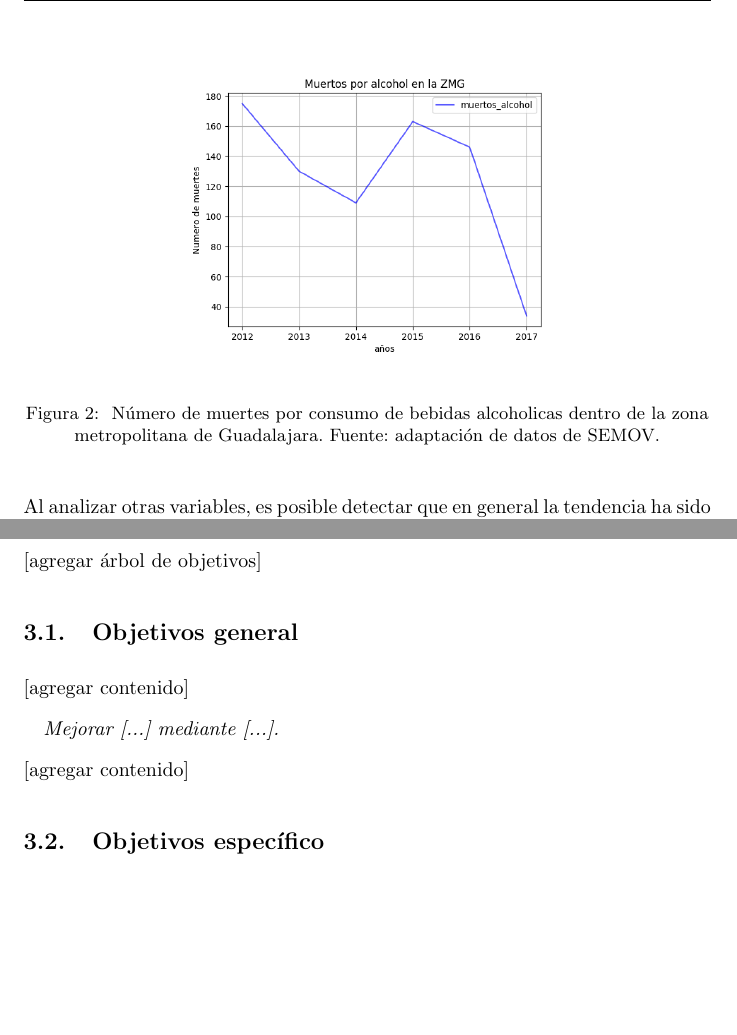
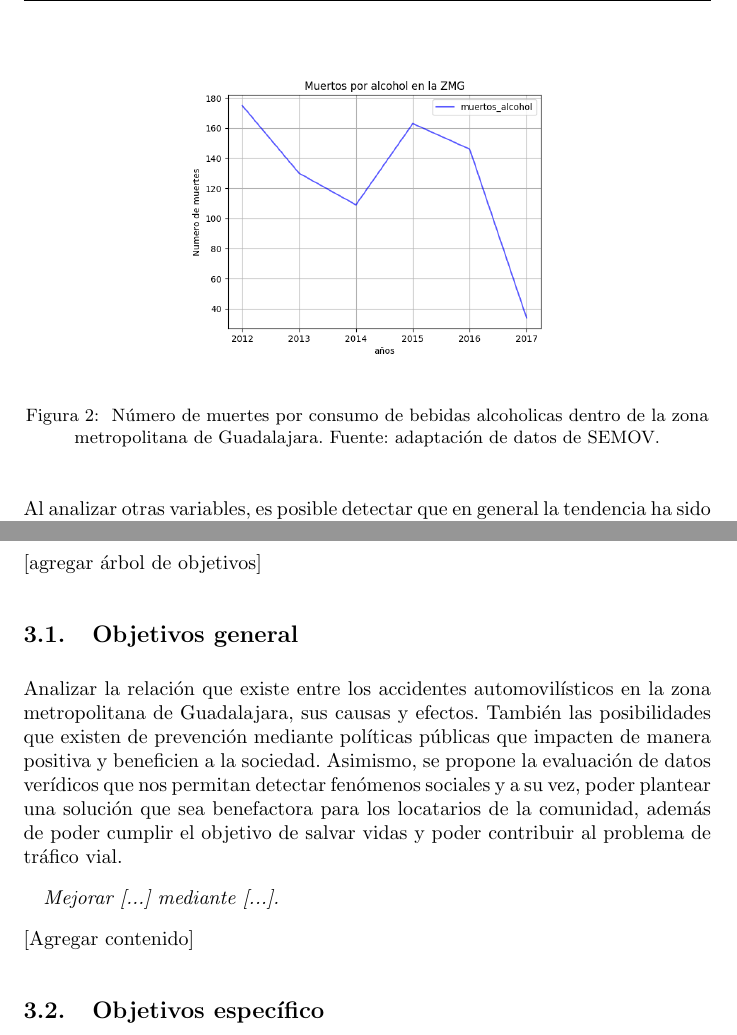
Before and after one commit to RHDZMOTA/accidentes-viales-zmg, a LaTeX document (main.tex): two parts of pages 5 and 8 of 13, joined at a grey line, cut so that both start at the same text, the shorter picture padded with empty space. Compiled offline with pdfLaTeX.

Commit message:
Update on Overleaf.

```diff
--- a/main.tex
+++ b/main.tex
@@ -8,6 +8,7 @@
 \usepackage[justification=centering]{caption}
 \usepackage[font={small}]{caption}
 
+\setlength{\headheight}{15pt}
 \parindent 0em
 \parskip 2ex
 \pagestyle{fancy}
@@ -88,7 +89,7 @@ en donde el efecto más significativo se puede apreciar en el último año de la
 
 	\begin{figure}[H]\centering
 	\includegraphics[width=0.60\textwidth]{resources/img/muertos_alcohol_img.png}
-	\caption{\label{fig:accidentes_general_img} Número de muertes por consumo de bebidas alcoholicas dentro de la zona metropolitana de Guadalajara. Fuente: adaptación de datos de SEMOV.}
+	\caption{\label{fig:muertes_img} Número de muertes por consumo de bebidas alcoholicas dentro de la zona metropolitana de Guadalajara. Fuente: adaptación de datos de SEMOV.}
     \end{figure}
 
 
@@ -153,11 +154,11 @@ En esta sección se presentan los objetivos del proyecto usando como base el ár
 [agregar árbol de objetivos]
 
 \subsection{Objetivos general}\label{subsec:general-objs}
-[agregar contenido]
+Analizar la relación que existe entre los accidentes automovilísticos en la zona metropolitana de Guadalajara, sus causas y efectos. También las posibilidades que existen de prevención mediante políticas públicas que impacten de manera positiva y beneficien a la sociedad. Asimismo, se propone la evaluación de datos verídicos que nos permitan detectar fenómenos sociales y a su vez, poder plantear una solución que sea benefactora para los locatarios de la comunidad, además de poder cumplir el objetivo de salvar vidas y poder contribuir al problema de tráfico vial.
 
 \forceindent \textit{Mejorar [...] mediante [...].}
 
-[agregar contenido]
+[Agregar contenido]
 
 
 \subsection{Objetivos específico}\label{subsec:specific-objs}
```
